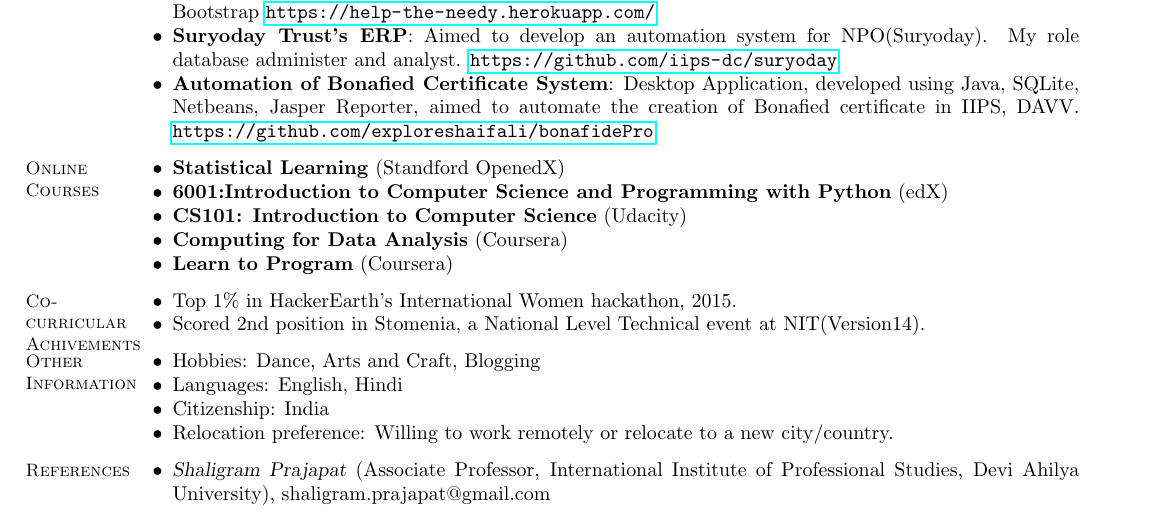
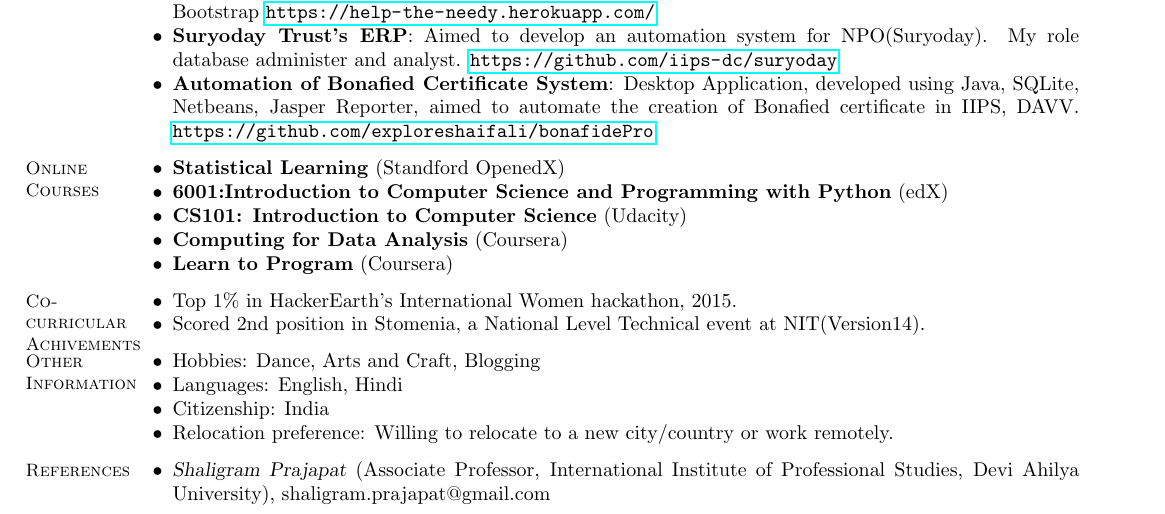
Before and after one commit to exploreshaifali/exploreshaifali-resume, a LaTeX CV (shaifali.tex): part of the page, cut so that both start at the same text. Compiled offline with pdfLaTeX.

Commit message:
relocation preference changed, wiling to relocate set first

```diff
--- a/shaifali.tex
+++ b/shaifali.tex
@@ -97,7 +97,7 @@
     \item Hobbies: Dance, Arts and Craft, Blogging
     \item Languages: English, Hindi
     \item Citizenship: India
-    \item Relocation preference: Willing to work remotely or relocate to a new city/country.
+    \item Relocation preference: Willing to relocate to a new city/country or work remotely.
     \end{list2}
     % References
     \section{\mysidestyle References}
```
Also changed, not shown: shaifali.pdf.
